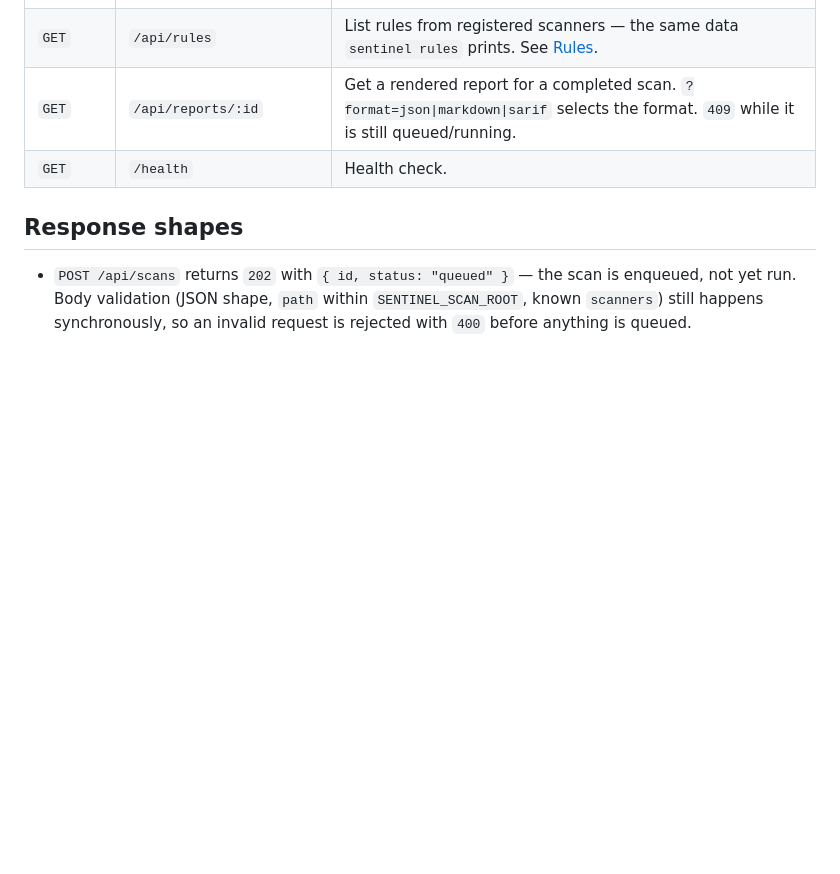
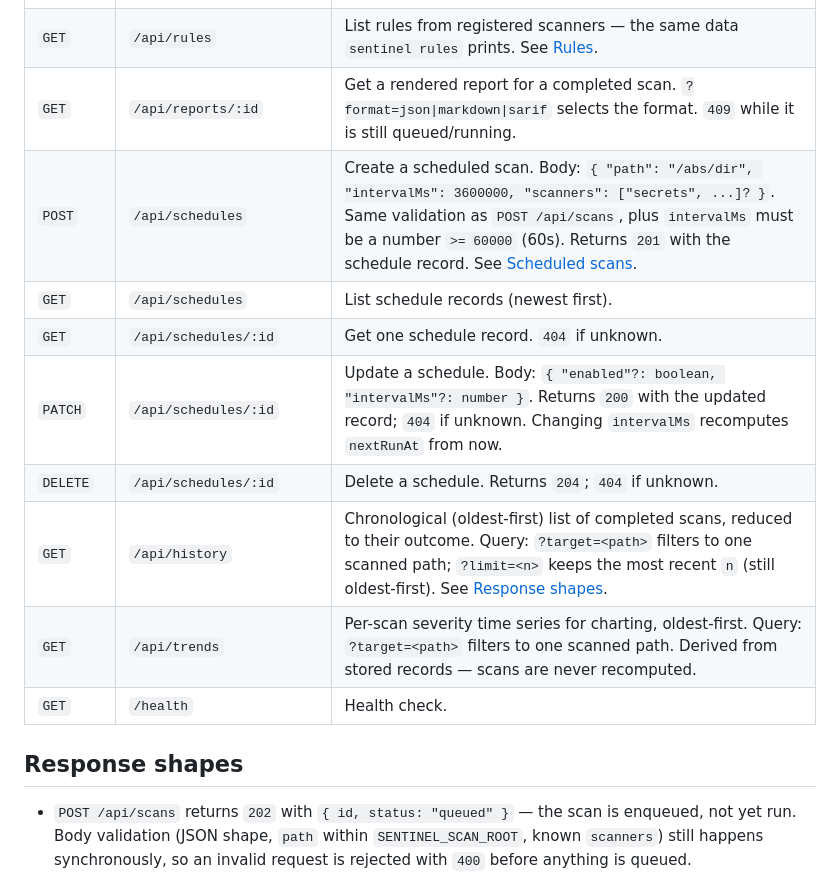
Before and after one commit to Dhiva-Labs/dl-sentinel, a Markdown page: docs/api.md, the part around one of its changes. GitHub-like rendering; blank space fills up the shorter version.

```diff
--- a/docs/api.md
+++ b/docs/api.md
@@ -38,6 +38,13 @@ the server at arbitrary filesystem locations.
 | `GET` | `/api/findings` | Get findings across completed scans; filterable by severity and scanner. |
 | `GET` | `/api/rules` | List rules from registered scanners — the same data `sentinel rules` prints. See [Rules](rules.md#listing-rules-sentinel-rules). |
 | `GET` | `/api/reports/:id` | Get a rendered report for a completed scan. `?format=json\|markdown\|sarif` selects the format. `409` while it is still queued/running. |
+| `POST` | `/api/schedules` | Create a scheduled scan. Body: `{ "path": "/abs/dir", "intervalMs": 3600000, "scanners": ["secrets", ...]? }`. Same validation as `POST /api/scans`, plus `intervalMs` must be a number `>= 60000` (60s). Returns `201` with the schedule record. See [Scheduled scans](#scheduled-scans). |
+| `GET` | `/api/schedules` | List schedule records (newest first). |
+| `GET` | `/api/schedules/:id` | Get one schedule record. `404` if unknown. |
+| `PATCH` | `/api/schedules/:id` | Update a schedule. Body: `{ "enabled"?: boolean, "intervalMs"?: number }`. Returns `200` with the updated record; `404` if unknown. Changing `intervalMs` recomputes `nextRunAt` from now. |
+| `DELETE` | `/api/schedules/:id` | Delete a schedule. Returns `204`; `404` if unknown. |
+| `GET` | `/api/history` | Chronological (oldest-first) list of completed scans, reduced to their outcome. Query: `?target=<path>` filters to one scanned path; `?limit=<n>` keeps the most recent `n` (still oldest-first). See [Response shapes](#response-shapes). |
+| `GET` | `/api/trends` | Per-scan severity time series for charting, oldest-first. Query: `?target=<path>` filters to one scanned path. Derived from stored records — scans are never recomputed. |
 | `GET` | `/health` | Health check. |
 
 ## Response shapes
```
Also changed, not shown: other parts of docs/api.md (+30 -0 lines), docs/architecture.md (+15 -3 lines).
